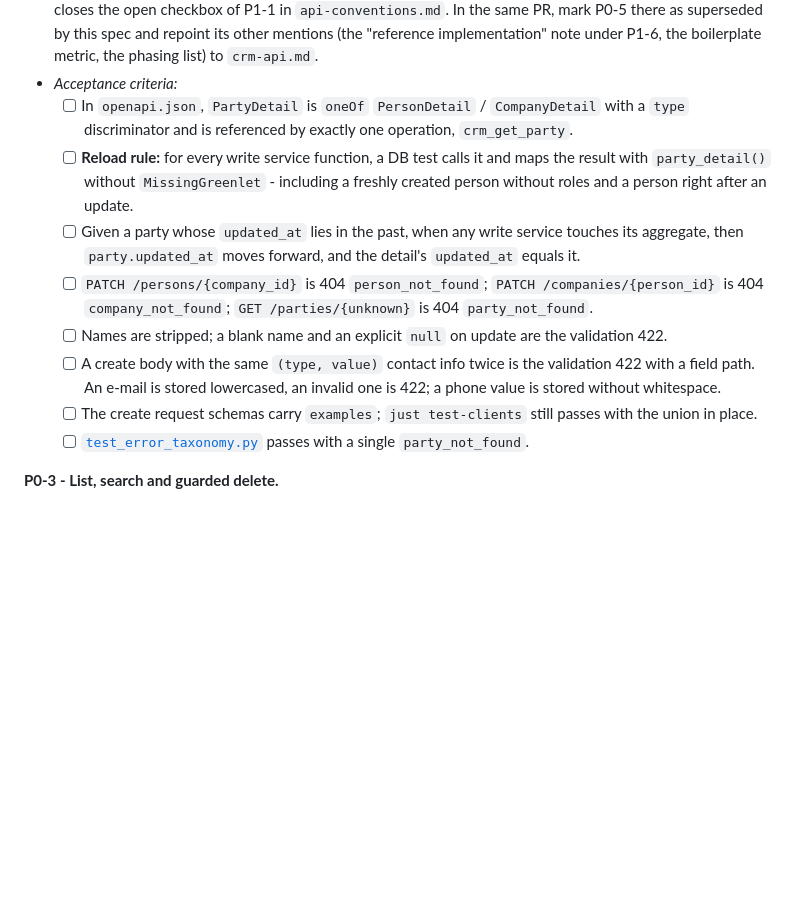
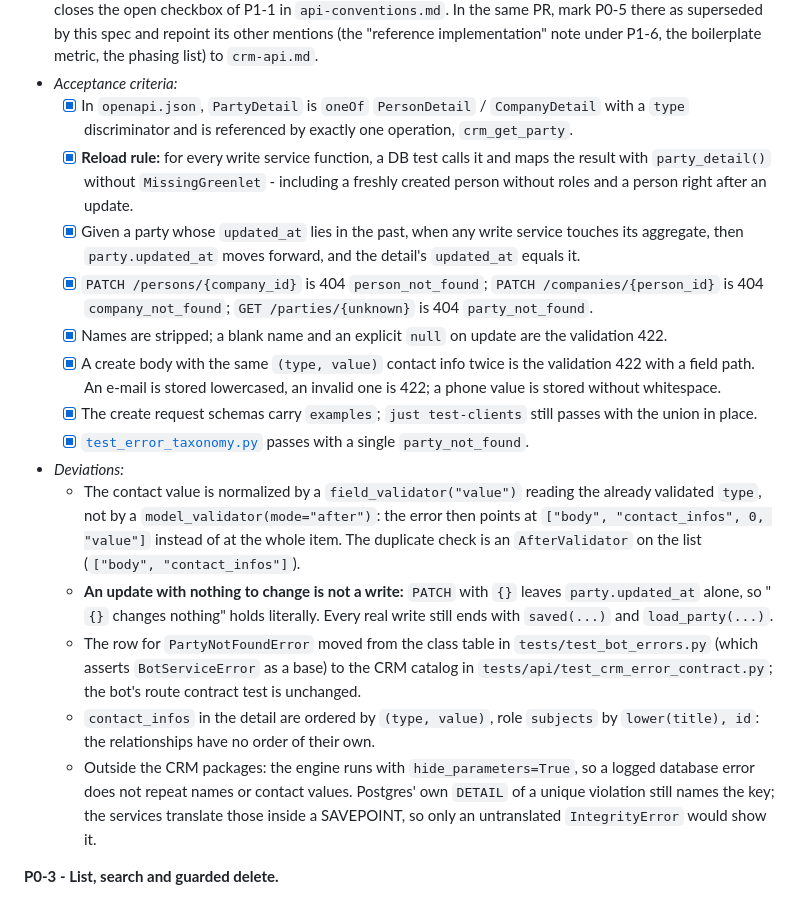
Before and after one commit to Nachhilfe-Leon-Weimann/skillforge, a Markdown page: docs/specs/crm-api.md, the part around the change. Rendered like a GitHub page; blank space fills up the shorter version.

Commit message:
docs(specs): tick P0-2
Co-Authored-By: Claude Fable 5.1 <noreply@anthropic.com>

```diff
--- a/docs/specs/crm-api.md
+++ b/docs/specs/crm-api.md
@@ -397,20 +397,34 @@ criteria of P0-5 in `api-conventions.md`, which this spec supersedes.
   `api-conventions.md`. In the same PR, mark P0-5 there as superseded by this spec and repoint its other mentions
   (the "reference implementation" note under P1-6, the boilerplate metric, the phasing list) to `crm-api.md`.
 - _Acceptance criteria:_
-  - [ ] In `openapi.json`, `PartyDetail` is `oneOf` `PersonDetail` / `CompanyDetail` with a `type` discriminator and
+  - [x] In `openapi.json`, `PartyDetail` is `oneOf` `PersonDetail` / `CompanyDetail` with a `type` discriminator and
         is referenced by exactly one operation, `crm_get_party`.
-  - [ ] **Reload rule:** for every write service function, a DB test calls it and maps the result with
+  - [x] **Reload rule:** for every write service function, a DB test calls it and maps the result with
         `party_detail()` without `MissingGreenlet` - including a freshly created person without roles and a
         person right after an update.
-  - [ ] Given a party whose `updated_at` lies in the past, when any write service touches its aggregate, then
+  - [x] Given a party whose `updated_at` lies in the past, when any write service touches its aggregate, then
         `party.updated_at` moves forward, and the detail's `updated_at` equals it.
-  - [ ] `PATCH /persons/{company_id}` is 404 `person_not_found`; `PATCH /companies/{person_id}` is 404
+  - [x] `PATCH /persons/{company_id}` is 404 `person_not_found`; `PATCH /companies/{person_id}` is 404
         `company_not_found`; `GET /parties/{unknown}` is 404 `party_not_found`.
-  - [ ] Names are stripped; a blank name and an explicit `null` on update are the validation 422.
-  - [ ] A create body with the same `(type, value)` contact info twice is the validation 422 with a field path.
+  - [x] Names are stripped; a blank name and an explicit `null` on update are the validation 422.
+  - [x] A create body with the same `(type, value)` contact info twice is the validation 422 with a field path.
         An e-mail is stored lowercased, an invalid one is 422; a phone value is stored without whitespace.
-  - [ ] The create request schemas carry `examples`; `just test-clients` still passes with the union in place.
-  - [ ] [`test_error_taxonomy.py`](../../tests/api/test_error_taxonomy.py) passes with a single `party_not_found`.
+  - [x] The create request schemas carry `examples`; `just test-clients` still passes with the union in place.
+  - [x] [`test_error_taxonomy.py`](../../tests/api/test_error_taxonomy.py) passes with a single `party_not_found`.
+- _Deviations:_
+  - The contact value is normalized by a `field_validator("value")` reading the already validated `type`, not by a
+    `model_validator(mode="after")`: the error then points at `["body", "contact_infos", 0, "value"]` instead of
+    at the whole item. The duplicate check is an `AfterValidator` on the list (`["body", "contact_infos"]`).
+  - **An update with nothing to change is not a write:** `PATCH` with `{}` leaves `party.updated_at` alone, so
+    "`{}` changes nothing" holds literally. Every real write still ends with `saved(...)` and `load_party(...)`.
+  - The row for `PartyNotFoundError` moved from the class table in `tests/test_bot_errors.py` (which asserts
+    `BotServiceError` as a base) to the CRM catalog in `tests/api/test_crm_error_contract.py`; the bot's route
+    contract test is unchanged.
+  - `contact_infos` in the detail are ordered by `(type, value)`, role `subjects` by `lower(title), id`: the
+    relationships have no order of their own.
+  - Outside the CRM packages: the engine runs with `hide_parameters=True`, so a logged database error does not
+    repeat names or contact values. Postgres' own `DETAIL` of a unique violation still names the key; the services
+    translate those inside a SAVEPOINT, so only an untranslated `IntegrityError` would show it.
 
 **P0-3 - List, search and guarded delete.**
 
```
